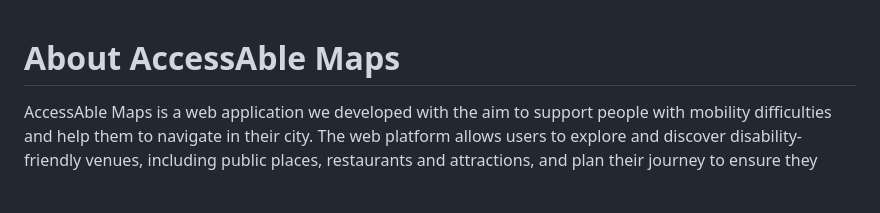
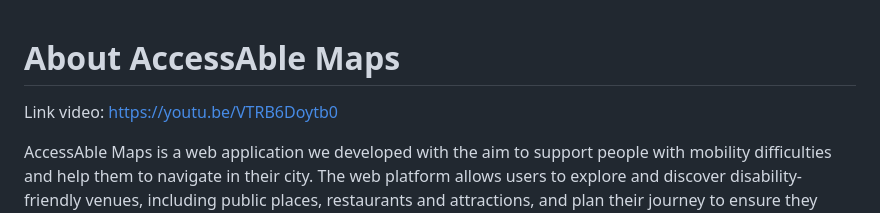
Before and after one commit to lisachen0112/accessible-maps-frontend, a Markdown page: README.md, the part around the change. Drawn GitHub-style; blank space fills up the shorter version.

```diff
--- a/README.md
+++ b/README.md
@@ -1,4 +1,6 @@
 # About AccessAble Maps
+Link video: https://youtu.be/VTRB6Doytb0
+
 AccessAble Maps is a web application we developed with the aim to support people with mobility difficulties and help them to navigate in their city. The web platform allows users to explore and discover disability-friendly venues, including public places, restaurants and attractions, and plan their journey to ensure they have a comfortable and enjoyable experience. Focused on optimising user experience, our platform’s goal is to empower our users and make them believe they are Able to do anything!
 # Key Features
 Interactive Map Exploration: Upon entering the app, users are able to browse the map and search for a place they would like to visit, for example Pret A Manger or the Science Museum.
```
